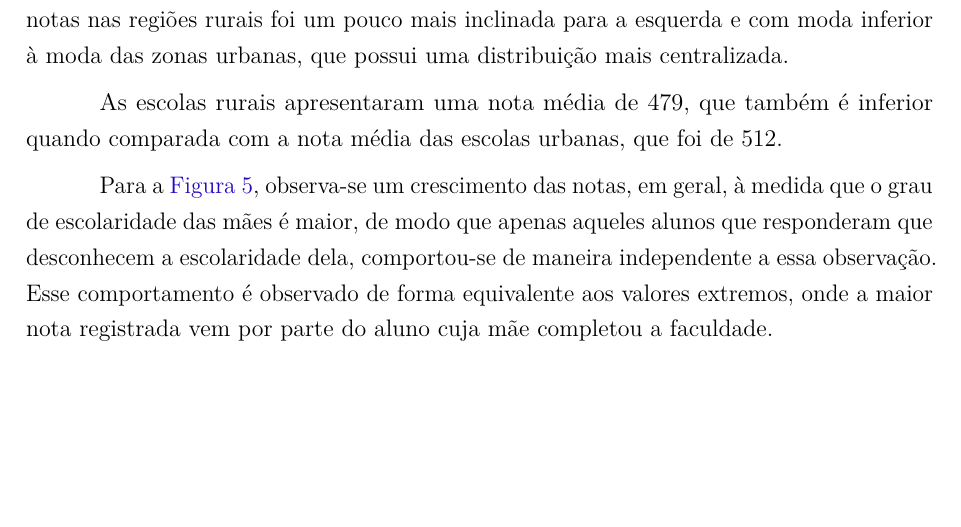
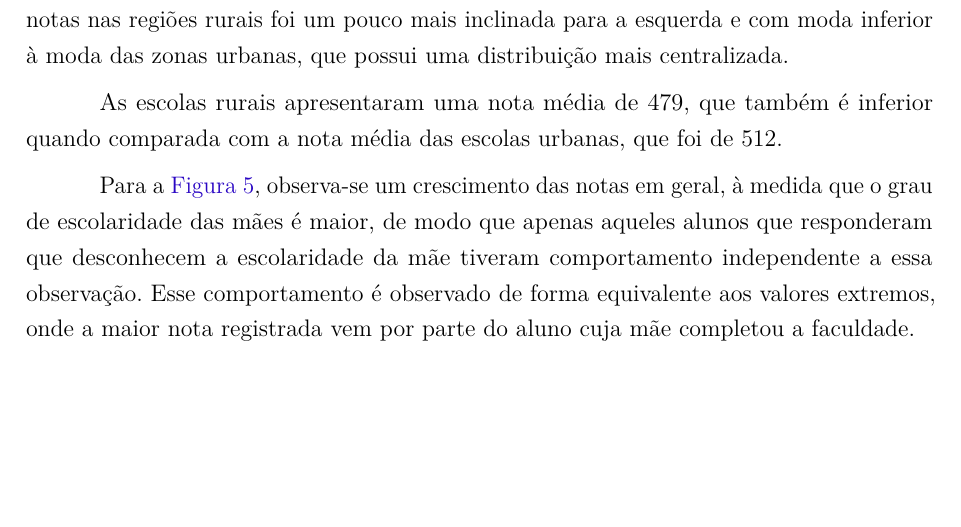
Before and after one commit to kevandrades/saeb-me2-tf, a LaTeX thesis (report/main.tex, which reads report/textuais/resultados.tex): part of page 18 of 26, cut so that both start at the same text. Compiled offline with pdfLaTeX.

Commit message:
improving text connection

```diff
--- a/report/textuais/resultados.tex
+++ b/report/textuais/resultados.tex
@@ -187,9 +187,9 @@ escolas urbanas, que foi de 512.
 
 %%%%% Grafico da escolaridade da mae com notas
 
-Para a \autoref{img:esc_mae_notas}, observa-se um crescimento das notas, em geral, à medida que o grau de escolaridade
-das mães é maior, de modo que apenas aqueles alunos que responderam que desconhecem a escolaridade dela,
-comportou-se de maneira independente a essa observação. Esse comportamento é observado de forma equivalente aos valores extremos,
+Para a \autoref{img:esc_mae_notas}, observa-se um crescimento das notas em geral, à medida que o grau de escolaridade
+das mães é maior, de modo que apenas aqueles alunos que responderam que desconhecem a escolaridade da mãe
+tiveram comportamento independente a essa observação. Esse comportamento é observado de forma equivalente aos valores extremos,
 onde a maior nota registrada vem por parte do aluno cuja mãe completou a faculdade.
 \newpage
 
```
